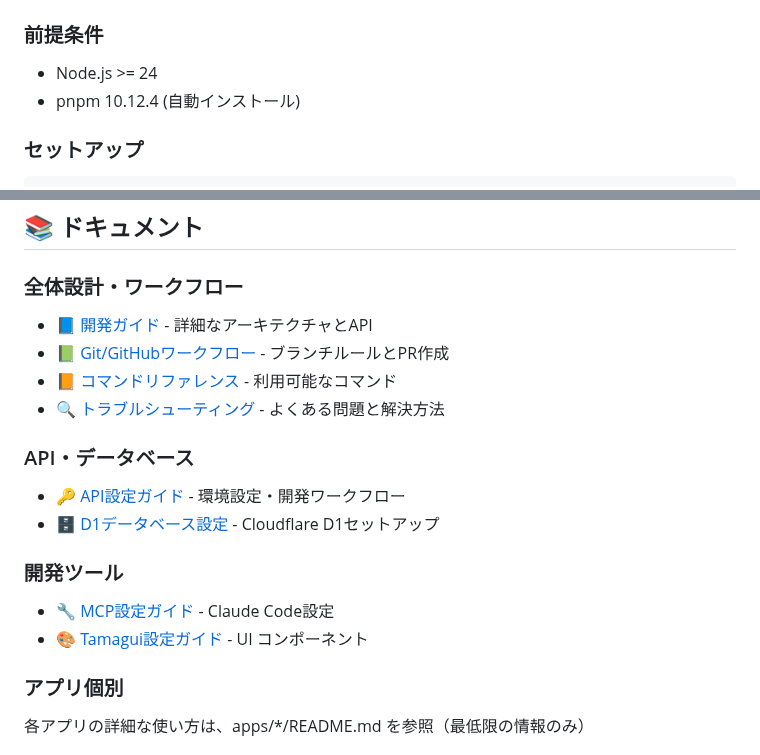
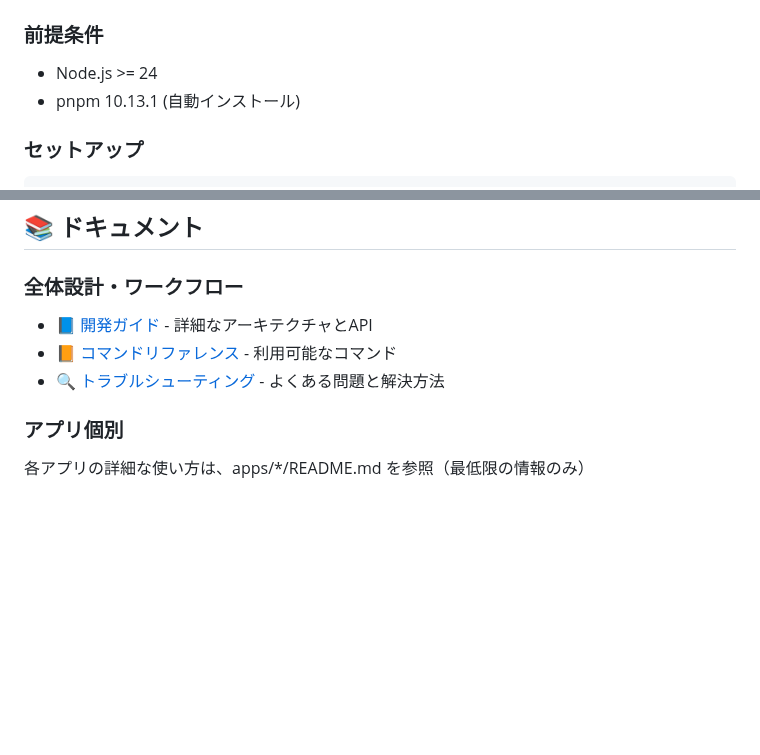
Before and after one commit to atsushi-h/web-native-monorepo-template, a Markdown page: README.md, 2 parts joined by grey strips. GitHub-like rendering; blank space fills up the shorter version.

Commit message:
docs: ドキュメント参照の整合性修正
- pnpmバージョンを10.12.4から10.13.1に統一（.mise.tomlと整合）
- ファイル参照パスを実際のファイル名に修正（大文字→小文字）
- 存在しないファイルへの参照を削除
- 無効なAPI.md参照をapps/api/README.mdに変更

🤖 Generated with [Claude Code](https://claude.ai/code)

Co-Authored-By: Claude <noreply@anthropic.com>

```diff
--- a/README.md
+++ b/README.md
@@ -56,7 +56,7 @@ web-native-monorepo-template/
 ### 前提条件
 
 - Node.js >= 24
-- pnpm 10.12.4 (自動インストール)
+- pnpm 10.13.1 (自動インストール)
 
 ### セットアップ
 
@@ -146,18 +146,9 @@ pnpm check-types
 ## 📚 ドキュメント
 
 ### 全体設計・ワークフロー
-- 📘 [開発ガイド](./docs/DEVELOPMENT.md) - 詳細なアーキテクチャとAPI
-- 📗 [Git/GitHubワークフロー](./docs/GIT_WORKFLOW.md) - ブランチルールとPR作成
-- 📙 [コマンドリファレンス](./docs/COMMANDS.md) - 利用可能なコマンド
-- 🔍 [トラブルシューティング](./docs/TROUBLESHOOTING.md) - よくある問題と解決方法
-
-### API・データベース
-- 🔑 [API設定ガイド](./docs/API.md) - 環境設定・開発ワークフロー
-- 🗄️ [D1データベース設定](./docs/D1_SETUP.md) - Cloudflare D1セットアップ
-
-### 開発ツール
-- 🔧 [MCP設定ガイド](./docs/MCP.md) - Claude Code設定
-- 🎨 [Tamagui設定ガイド](./docs/TAMAGUI_SETUP.md) - UI コンポーネント
+- 📘 [開発ガイド](./docs/guides/development.md) - 詳細なアーキテクチャとAPI
+- 📙 [コマンドリファレンス](./docs/guides/commands.md) - 利用可能なコマンド
+- 🔍 [トラブルシューティング](./docs/guides/troubleshooting.md) - よくある問題と解決方法
 
 ### アプリ個別
 各アプリの詳細な使い方は、apps/*/README.md を参照（最低限の情報のみ）
```
Also changed, not shown: docs/guides/development.md (+1 -1 lines).
